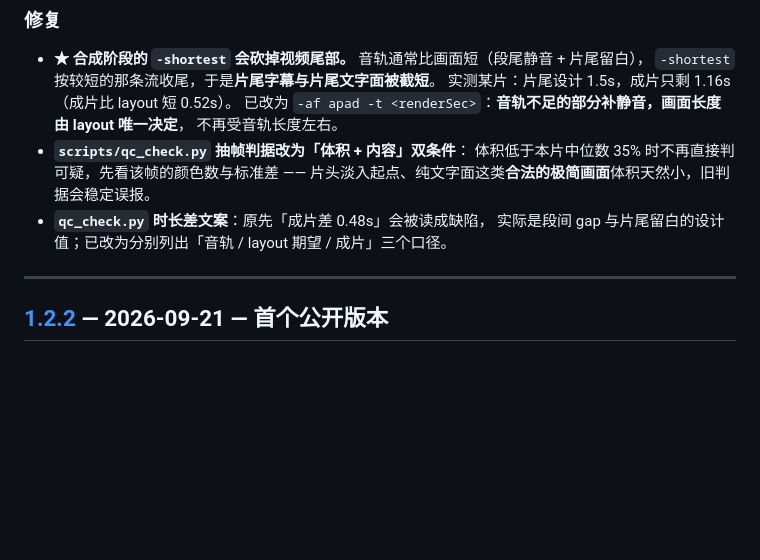
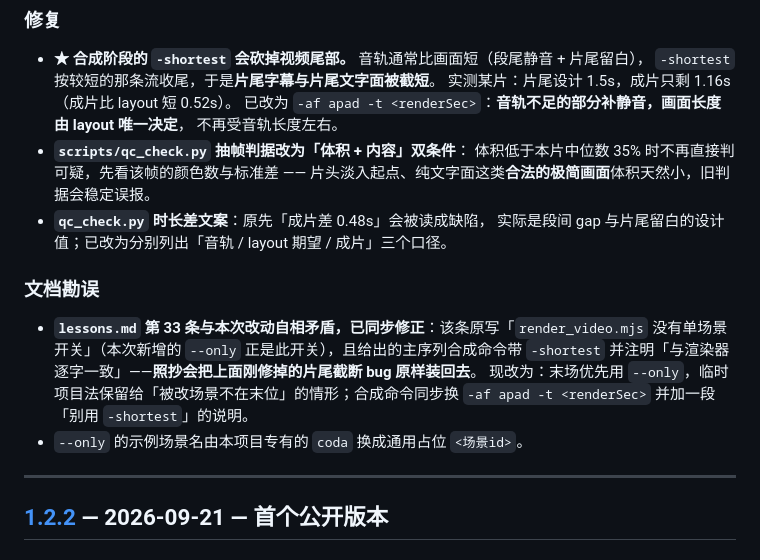
Before and after one commit to OneMoh/html-explainer, a Markdown page: CHANGELOG.md, the part around the change. Drawn GitHub-style; blank space fills up the shorter version.

Commit message:
docs: CHANGELOG 补记 lessons #33 同步修正与示例场景名通用化

```diff
--- a/CHANGELOG.md
+++ b/CHANGELOG.md
@@ -31,6 +31,15 @@
   片头淡入起点、纯文字面这类**合法的极简画面**体积天然小，旧判据会稳定误报。
 - **`qc_check.py` 时长差文案**：原先「成片差 0.48s」会被读成缺陷，
   实际是段间 gap 与片尾留白的设计值；已改为分别列出「音轨 / layout 期望 / 成片」三个口径。
+
+### 文档勘误
+
+- **`lessons.md` 第 33 条与本次改动自相矛盾，已同步修正**：该条原写「`render_video.mjs`
+  没有单场景开关」（本次新增的 `--only` 正是此开关），且给出的主序列合成命令带 `-shortest`
+  并注明「与渲染器逐字一致」——**照抄会把上面刚修掉的片尾截断 bug 原样装回去**。
+  现改为：末场优先用 `--only`，临时项目法保留给「被改场景不在末位」的情形；合成命令同步换
+  `-af apad -t <renderSec>` 并加一段「别用 `-shortest`」的说明。
+- `--only` 的示例场景名由本项目专有的 `coda` 换成通用占位 `<场景id>`。
 
 ---
 
```
